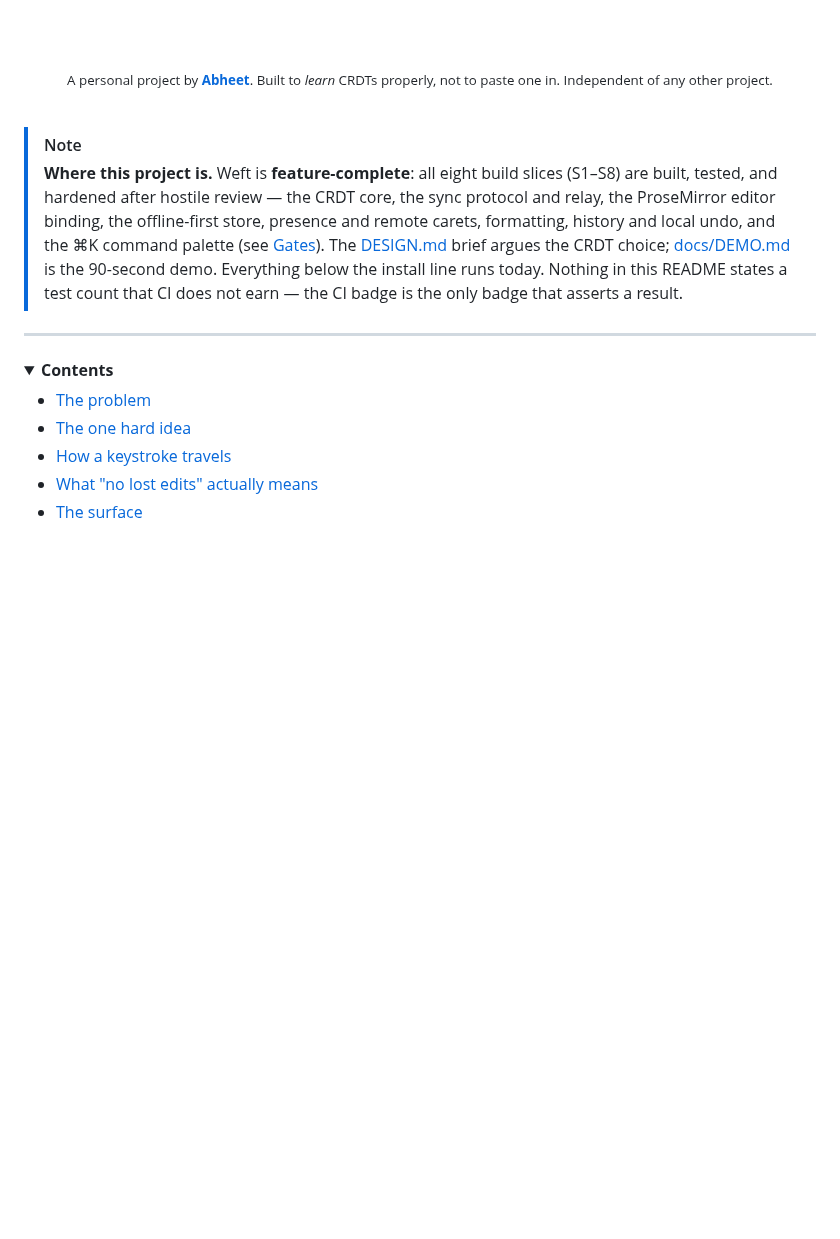
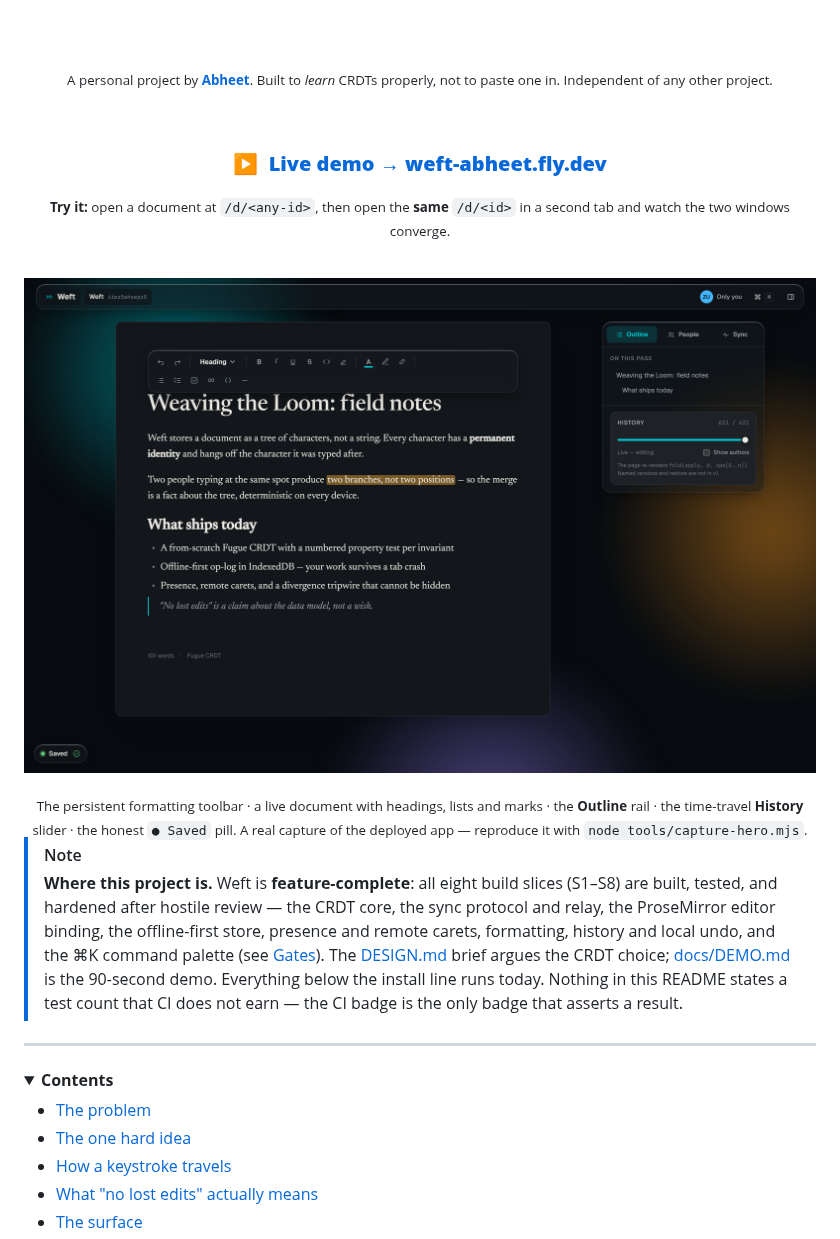
Before and after one commit to abheet19/Weft, a Markdown page: README.md, the part around one of its changes. Rendered like a GitHub page; pictures changed too: docs/media/weft-editor.png (added); blank space fills up the shorter version.

```diff
--- a/README.md
+++ b/README.md
@@ -34,7 +34,17 @@ offline-first, conflict-free, and honest about exactly where your work is.
 
 <br>
 
+### ▶ &nbsp;[**Live demo → weft-abheet.fly.dev**](https://weft-abheet.fly.dev)
+
+<sub><b>Try it:</b> open a document at <code>/d/&lt;any-id&gt;</code>, then open the <b>same</b> <code>/d/&lt;id&gt;</code> in a second tab and watch the two windows converge.</sub>
+
+<br>
+
 </div>
+
+[![Weft — the persistent toolbar, a formatted document, the Outline rail, and the honest ● Saved pill, shot against the live deployment](docs/media/weft-editor.png)](https://weft-abheet.fly.dev)
+
+<div align="center"><sub>The persistent formatting toolbar · a live document with headings, lists and marks · the <b>Outline</b> rail · the time-travel <b>History</b> slider · the honest <code>● Saved</code> pill. A real capture of the deployed app — reproduce it with <code>node tools/capture-hero.mjs</code>.</sub></div>
 
 > [!NOTE]
 > **Where this project is.** Weft is **feature-complete**: all eight build slices (S1–S8) are built,
```
Also changed, not shown: other parts of README.md (+13 -0 lines), docs/media/weft-sync.png (added), 1 other file.
